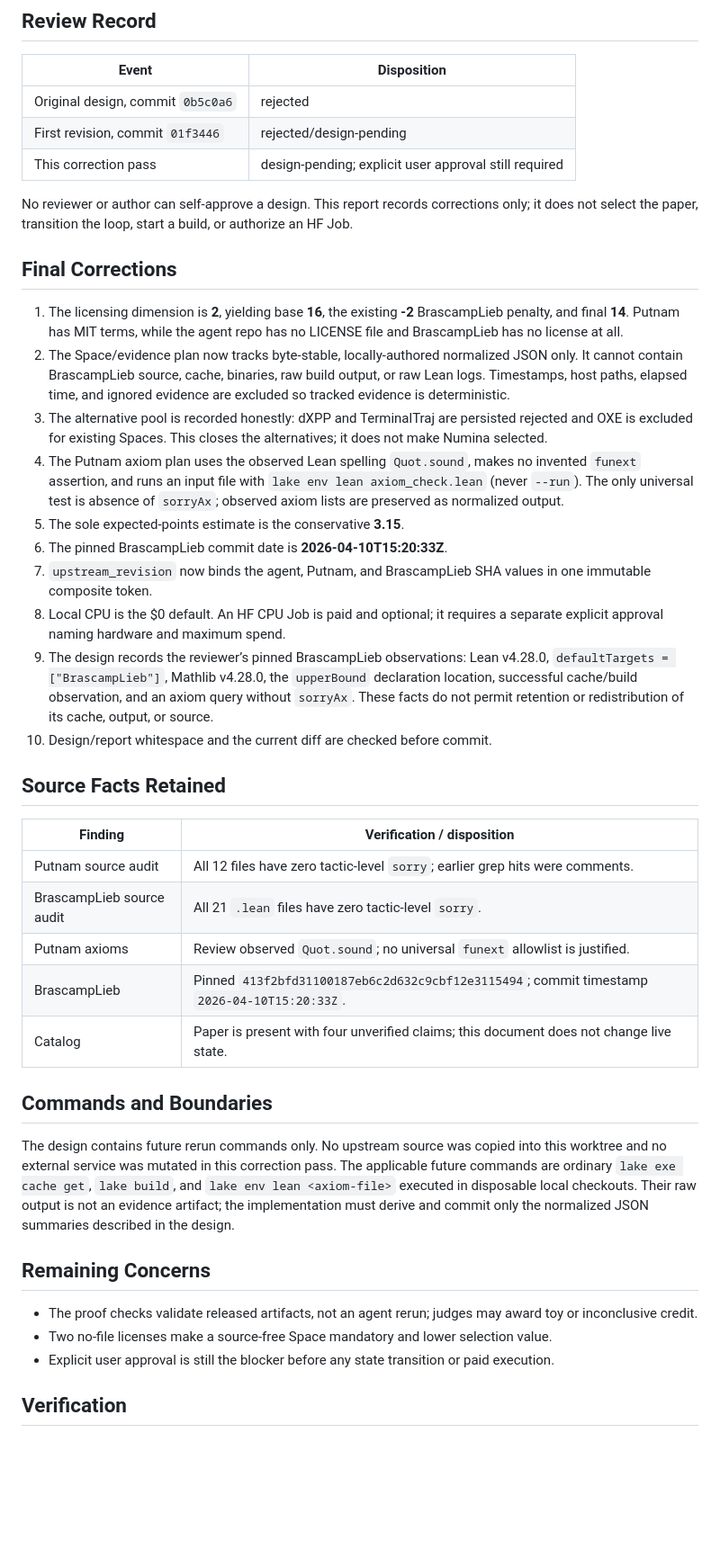
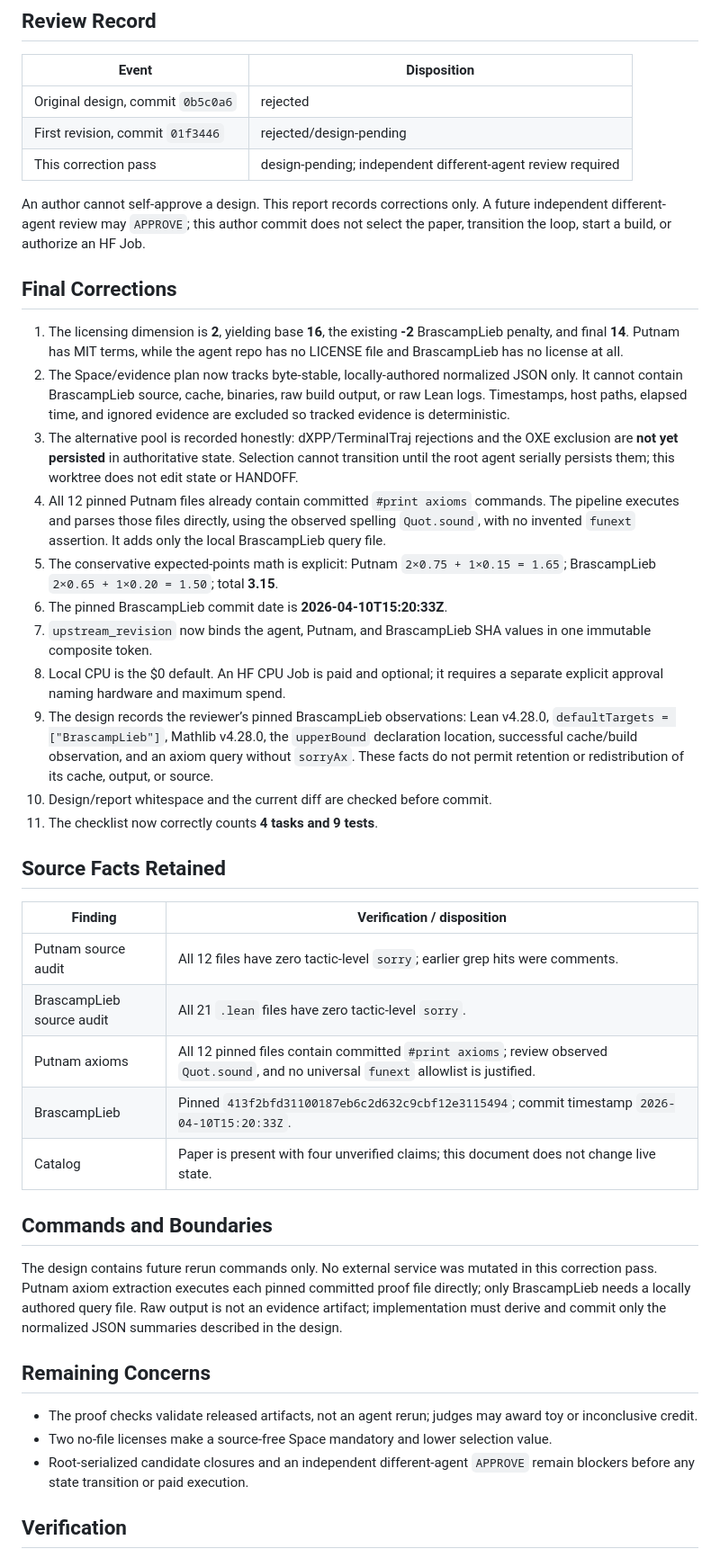
Before and after one commit to will-rice/icml-2026-reproductions, a Markdown page: .superpowers/sdd/numina-design-report.md, the part around the change. Shown at 90% size. GitHub-like rendering; blank space fills up the shorter version.

Commit message:
design(numina-lean-agent): resolve final independent review

```diff
--- a/.superpowers/sdd/numina-design-report.md
+++ b/.superpowers/sdd/numina-design-report.md
@@ -10,11 +10,11 @@
 |---|---|
 | Original design, commit `0b5c0a6` | rejected |
 | First revision, commit `01f3446` | rejected/design-pending |
-| This correction pass | design-pending; explicit user approval still required |
+| This correction pass | design-pending; independent different-agent review required |
 
-No reviewer or author can self-approve a design. This report records corrections
-only; it does not select the paper, transition the loop, start a build, or authorize
-an HF Job.
+An author cannot self-approve a design. This report records corrections only. A
+future independent different-agent review may `APPROVE`; this author commit does
+not select the paper, transition the loop, start a build, or authorize an HF Job.
 
 ## Final Corrections
 
@@ -25,14 +25,17 @@ an HF Job.
    only. It cannot contain BrascampLieb source, cache, binaries, raw build output,
    or raw Lean logs. Timestamps, host paths, elapsed time, and ignored evidence are
    excluded so tracked evidence is deterministic.
-3. The alternative pool is recorded honestly: dXPP and TerminalTraj are persisted
-   rejected and OXE is excluded for existing Spaces. This closes the alternatives;
-   it does not make Numina selected.
-4. The Putnam axiom plan uses the observed Lean spelling `Quot.sound`, makes no
-   invented `funext` assertion, and runs an input file with `lake env lean
-   axiom_check.lean` (never `--run`). The only universal test is absence of
-   `sorryAx`; observed axiom lists are preserved as normalized output.
-5. The sole expected-points estimate is the conservative **3.15**.
+3. The alternative pool is recorded honestly: dXPP/TerminalTraj rejections and the
+   OXE exclusion are **not yet persisted** in authoritative state. Selection cannot
+   transition until the root agent serially persists them; this worktree does not
+   edit state or HANDOFF.
+4. All 12 pinned Putnam files already contain committed `#print axioms` commands.
+   The pipeline executes and parses those files directly, using the observed spelling
+   `Quot.sound`, with no invented `funext` assertion. It adds only the local
+   BrascampLieb query file.
+5. The conservative expected-points math is explicit: Putnam
+   `2×0.75 + 1×0.15 = 1.65`; BrascampLieb
+   `2×0.65 + 1×0.20 = 1.50`; total **3.15**.
 6. The pinned BrascampLieb commit date is **2026-04-10T15:20:33Z**.
 7. `upstream_revision` now binds the agent, Putnam, and BrascampLieb SHA values in
    one immutable composite token.
@@ -44,6 +47,7 @@ an HF Job.
    without `sorryAx`. These facts do not permit retention or redistribution of its
    cache, output, or source.
 10. Design/report whitespace and the current diff are checked before commit.
+11. The checklist now correctly counts **4 tasks and 9 tests**.
 
 ## Source Facts Retained
 
@@ -51,26 +55,25 @@ an HF Job.
 |---|---|
 | Putnam source audit | All 12 files have zero tactic-level `sorry`; earlier grep hits were comments. |
 | BrascampLieb source audit | All 21 `.lean` files have zero tactic-level `sorry`. |
-| Putnam axioms | Review observed `Quot.sound`; no universal `funext` allowlist is justified. |
+| Putnam axioms | All 12 pinned files contain committed `#print axioms`; review observed `Quot.sound`, and no universal `funext` allowlist is justified. |
 | BrascampLieb | Pinned `413f2bfd31100187eb6c2d632c9cbf12e3115494`; commit timestamp `2026-04-10T15:20:33Z`. |
 | Catalog | Paper is present with four unverified claims; this document does not change live state. |
 
 ## Commands and Boundaries
 
-The design contains future rerun commands only. No upstream source was copied into
-this worktree and no external service was mutated in this correction pass. The
-applicable future commands are ordinary `lake exe cache get`, `lake build`, and
-`lake env lean <axiom-file>` executed in disposable local checkouts. Their raw output
-is not an evidence artifact; the implementation must derive and commit only the
-normalized JSON summaries described in the design.
+The design contains future rerun commands only. No external service was mutated in
+this correction pass. Putnam axiom extraction executes each pinned committed proof
+file directly; only BrascampLieb needs a locally authored query file. Raw output is
+not an evidence artifact; implementation must derive and commit only the normalized
+JSON summaries described in the design.
 
 ## Remaining Concerns
 
 - The proof checks validate released artifacts, not an agent rerun; judges may award
   toy or inconclusive credit.
 - Two no-file licenses make a source-free Space mandatory and lower selection value.
-- Explicit user approval is still the blocker before any state transition or paid
-  execution.
+- Root-serialized candidate closures and an independent different-agent `APPROVE`
+  remain blockers before any state transition or paid execution.
 
 ## Verification
 
```
Also changed, not shown: 1 other file.
